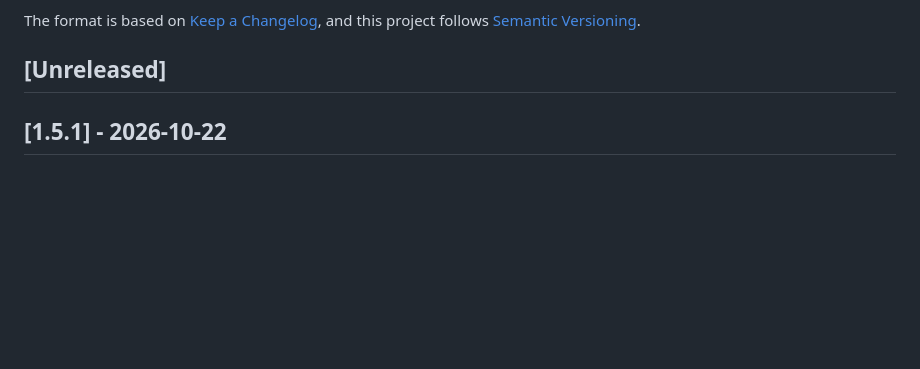
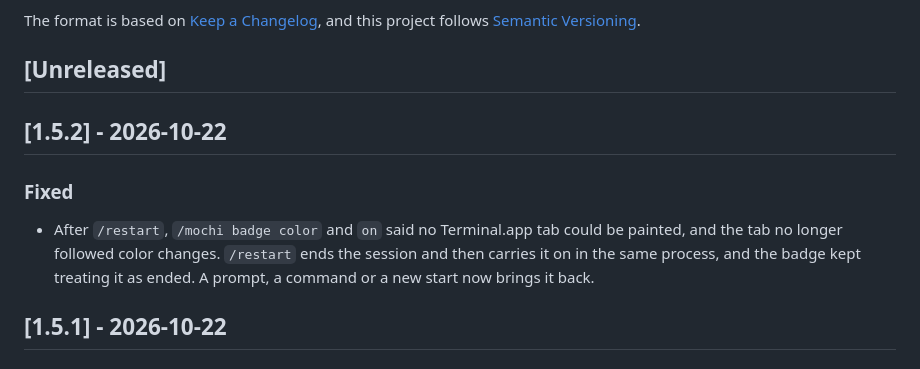
Before and after one commit to joeVenner/mochi-crew, a Markdown page: CHANGELOG.md, the part around the change. GitHub-like rendering; blank space fills up the shorter version.

Commit message:
docs(changelog): note the /restart paint fix

```diff
--- a/CHANGELOG.md
+++ b/CHANGELOG.md
@@ -6,6 +6,15 @@ The format is based on [Keep a Changelog](https://keepachangelog.com/en/1.1.0/),
 and this project follows [Semantic Versioning](https://semver.org/spec/v2.0.0.html).
 
 ## [Unreleased]
+
+## [1.5.2] - 2026-10-22
+
+### Fixed
+
+- After `/restart`, `/mochi badge color` and `on` said no Terminal.app tab could be painted, and
+  the tab no longer followed color changes. `/restart` ends the session and then carries it on in
+  the same process, and the badge kept treating it as ended. A prompt, a command or a new start now
+  brings it back.
 
 ## [1.5.1] - 2026-10-22
 
```
